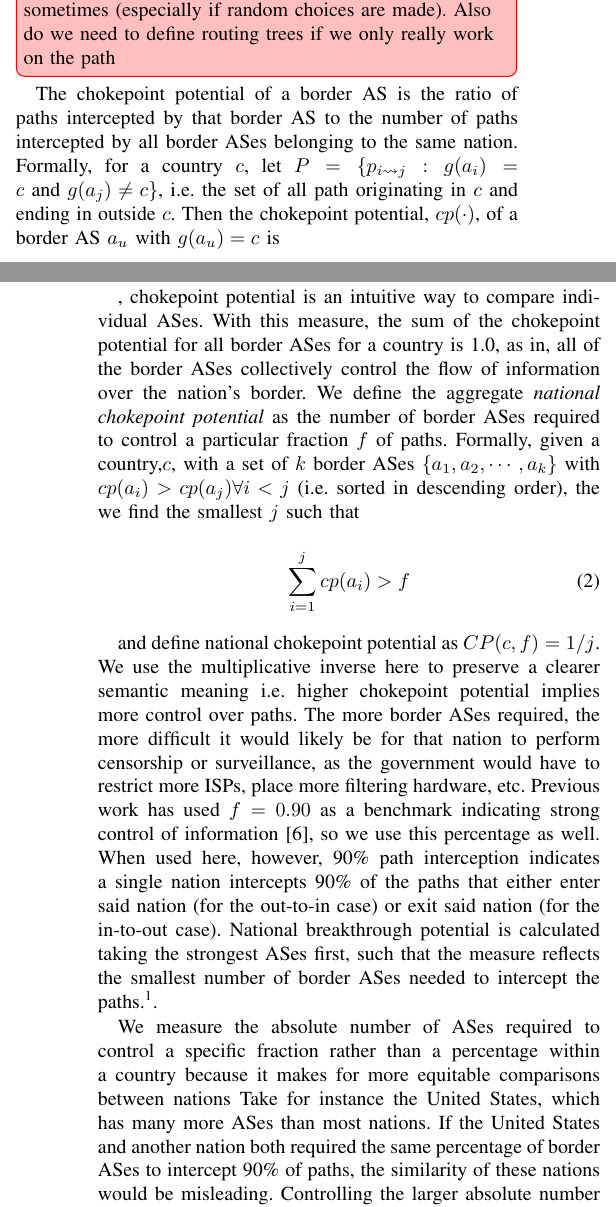
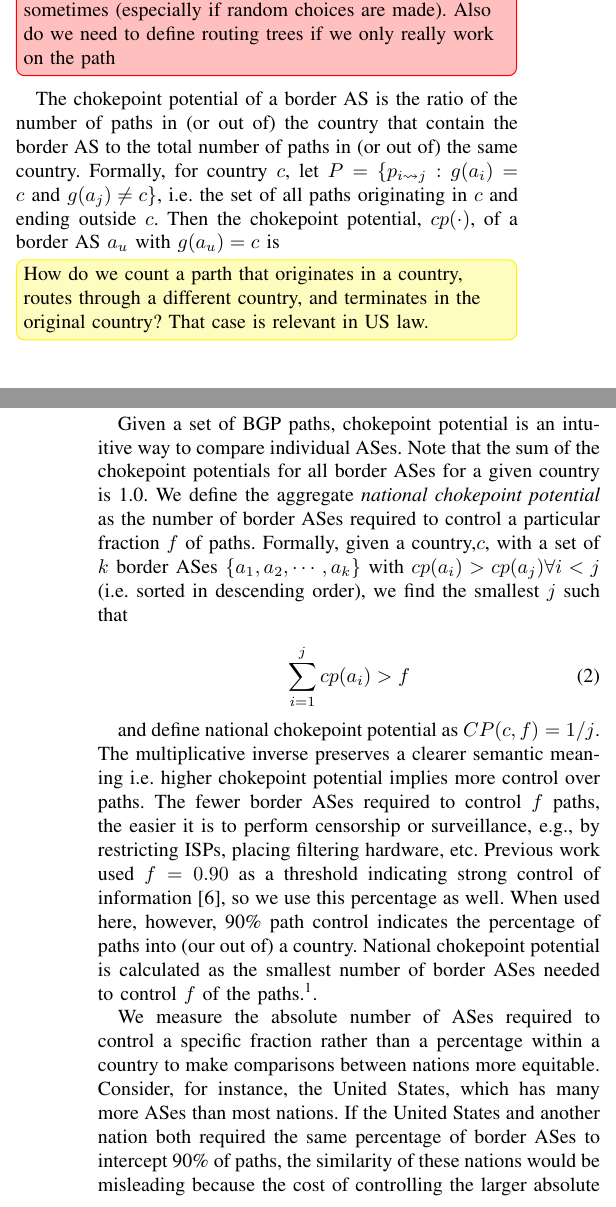
Before and after one commit to KirtusLeyba/BGPSimPy, a LaTeX paper (Paper/paper.tex, which reads Paper/chokepoint.tex): two parts of the columns of pages 3 and 4 of 10, joined at a grey line, cut so that both start at the same text. Compiled offline with pdfLaTeX; a missing font is replaced by an installed copy or a similar font; a LaTeX package or settings file that is missing is left out.

Commit message:
writing pass

```diff
--- a/Paper/chokepoint.tex
+++ b/Paper/chokepoint.tex
@@ -67,13 +67,15 @@ composed of every acceptable BGP path from the various source ASes that can
 reach the destination AS.\Ben[inline]{Is this always a tree? Seems like it
 could be a DAG sometimes (especially if random choices are made). Also do we
 need to define routing trees if we only really work on the path}  The
-chokepoint potential of a border AS is the ratio of paths intercepted by that
-border AS to the number of paths intercepted by all border ASes belonging to
-the same nation. Formally, for a country $c$, let $P = \{p_{i \rightsquigarrow
-j} : g(a_i)=c \text{ and } g(a_j)\neq c\} $, i.e.\ the set of all path
-originating in $c$ and ending in outside $c$. Then the chokepoint potential,
+chokepoint potential of a border AS is the ratio of the number of paths in (or out of) the country that contain the border AS to
+the total number of paths in (or out of) the same country.
+%intercepted by all border ASes belonging to
+%the same nation.
+Formally, for country $c$, let $P = \{p_{i \rightsquigarrow
+j} : g(a_i)=c \text{ and } g(a_j)\neq c\} $, i.e.\ the set of all paths
+originating in $c$ and ending outside $c$. Then the chokepoint potential,
 $cp(\cdot)$, of a border AS $a_u$ with $g(a_u) = c$ is
-
+\Steph[inline]{How do we count a parth that originates in a country, routes through a different country, and terminates in the original country?  That case is relevant in US law.}
 \begin{equation}
   \label{eq:chokepoint}
   cp(a_u) = \frac{|\{p: p \in P \text{ and } a_u \in P\}|}{|P|}
@@ -109,50 +112,55 @@ pretty correlated, I can check on that}.
 %CP(b) = \frac{|\{p \in P_c \textrm{ s.t. } \{b\} \subseteq B_p\}|}{\sum_{p \in P_c}|B_p|}
 %\end{equation}
 
-Given a set of routing trees\Ben[inline]{paths?}, chokepoint potential is an intuitive way to
-compare individual ASes. With this measure, the sum of the chokepoint potential
-for all border ASes for a country is 1.0, as in, all of the border ASes
-collectively control the flow of information over the nation's border. We
-define the aggregate \emph{national chokepoint potential} as the number of
+% SF says 'paths' in response to Ben
+Given a set of BGP paths, chokepoint potential is an intuitive way to
+compare individual ASes. Note that the sum of the chokepoint potentials
+for all border ASes for a given country is 1.0.
+%, as in, all of the border ASes
+%collectively control the flow of information over the nation's border.
+We define the aggregate \emph{national chokepoint potential} as the number of
 border ASes required to control a particular fraction $f$ of paths. Formally,
 given a country,$c$, with a set of $k$ border ASes $\{a_1,a_2,\cdots,a_k\}$ with
-$cp(a_i)>cp(a_j) \forall i<j$ (i.e.\ sorted in descending order), the
-we find the smallest $j$ such that
+$cp(a_i)>cp(a_j) \forall i<j$ (i.e.\ sorted in descending order), we find the smallest $j$ such that
 
 \begin{equation}
   \label{eq:nationalchokepoint}
   \sum_{i=1}^j cp(a_i) > f
 \end{equation}
 
-and define national chokepoint potential as $CP(c,f) = 1/j$. We use the
-multiplicative inverse here to preserve a clearer semantic meaning i.e.\ higher
-chokepoint potential implies more control over paths. The more border ASes
-required, the more difficult it would likely be for that nation to perform
-censorship or surveillance, as the government would have to restrict more ISPs,
-place more filtering hardware, etc.
+and define national chokepoint potential as $CP(c,f) = 1/j$. The
+multiplicative inverse preserves a clearer semantic meaning i.e.\ higher
+chokepoint potential implies more control over paths. The fewer border ASes
+required to control $f$ paths, the easier it is to perform
+censorship or surveillance, e.g., by restricting ISPs,
+placing filtering hardware, etc.
 %Thus, we can define another measure, with
 %this one being a national measure. We define the \emph{national breakthrough
 %potential} of a nation to be the minimum number of ASes required to intercept a
 %selected percentage of AS-level paths.
-Previous work has used $f=0.90$ as a benchmark indicating strong control of information
+Previous work used $f=0.90$ as a threshold indicating strong control of information
 \cite{throats}, so we use this percentage as well. When used here, however,
-90\% path interception indicates a single nation intercepts 90\% of the paths
-that either enter said nation (for the out-to-in case) or exit said nation (for
-the in-to-out case). National breakthrough potential is calculated taking the
-strongest ASes first, such that the measure reflects the smallest number of
-border ASes needed to intercept the paths.\footnote{We note that a dual measure
+90\% path control indicates the percentage of paths into (our out of) a country.
+%that a single nation intercepts 90\% of the paths
+%that either enter said nation (for the out-to-in case) or exit said nation (for
+%the in-to-out case).
+National chokepoint potential is calculated
+%by taking the
+%strongest ASes first, such that the measure
+as the smallest number of
+border ASes needed to control $f$ of the paths.\footnote{We note that a dual measure
 could be defined as the fraction of paths controlled by $j$ ASes. Our results
 are substantively the same for either definition.\Ben[inline]{Check to make
 sure}}.
 
 We measure the absolute number of ASes required to control a specific
-fraction rather than a percentage within a country because it makes for more
-equitable comparisons between nations
-Take for instance the United States, which has many more ASes than
+fraction rather than a percentage within a country to make
+comparisons between nations more equitable.
+Consider, for instance, the United States, which has many more ASes than
 most nations. If the United States and another nation both required the same
 percentage of border ASes to intercept 90\% of paths, the similarity of these
-nations would be misleading. Controlling the larger absolute number of ASes
-would require significantly more resources.\Ben[inline]{we need to actually
+nations would be misleading because the cost of controlling the larger absolute number of ASes
+would be significantly higher.\Ben[inline]{we need to actually
 pick another nation where this is true to make this example illustrative.} Our technique provides a comparison more likely to
 reflect reality.
 %This measure is called a breakthrough potential because it
```
Also changed, not shown: Paper/chokepoint.tex (9 more changed lines).
